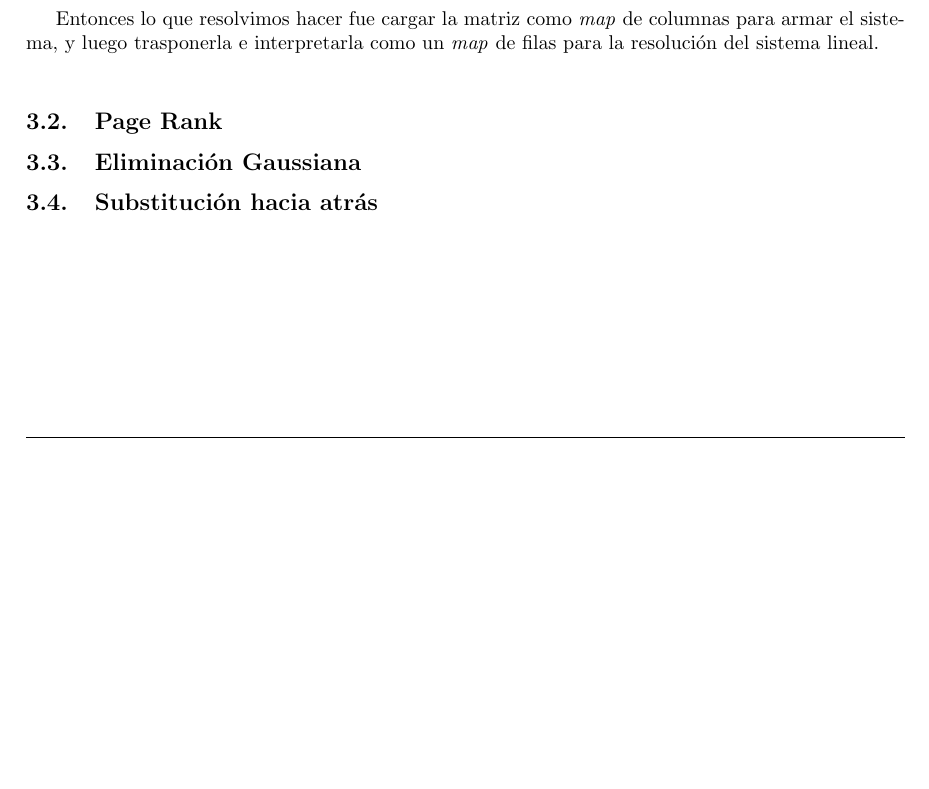
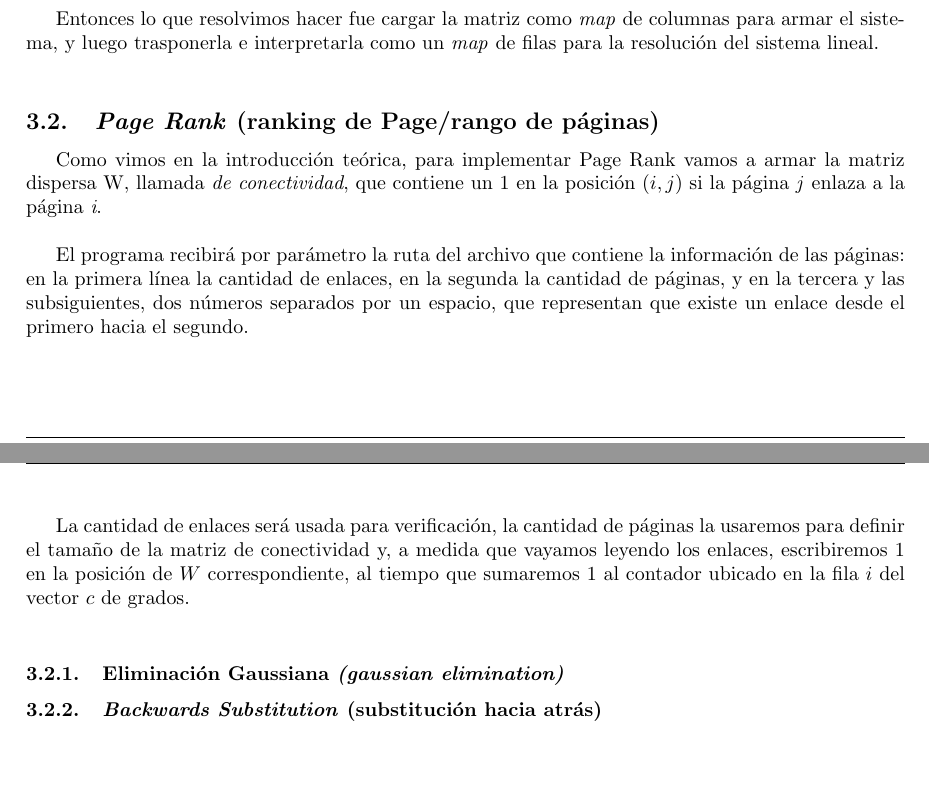
Before and after one commit to CatOfTheCannals/page_rank, a LaTeX document (report/report.tex, which reads report/sections/development.tex): part of page 6 of 11 before the commit and two parts of pages 6 and 7 of 12 after it, the two joined at a grey line, cut so that both start at the same text, the shorter picture padded with empty space. Compiled offline with pdfLaTeX; a LaTeX package or settings file that is missing is left out.

Commit message:
intro: development: page rank section almost finished

```diff
--- a/report/sections/development.tex
+++ b/report/sections/development.tex
@@ -36,8 +36,17 @@
 
 		Entonces lo que resolvimos hacer fue cargar la matriz como \textit{map} de columnas para armar el sistema, y luego trasponerla e interpretarla como un \textit{map} de filas para la resolución del sistema lineal. \\
 
-	\subsection{Page Rank}
+	\subsection{\textit{Page Rank} (ranking de Page/rango de páginas)}
 
-	\subsection{Eliminación Gaussiana}
+		Como vimos en la introducción teórica, para implementar Page Rank vamos a armar la matriz dispersa W, llamada \textit{de conectividad}, que contiene un 1 en la posición $(i,j)$ si la página \textit{j} enlaza a la página \textit{i}. \\
 
-	\subsection{Substitución hacia atrás}
+		El programa recibirá por parámetro la ruta del archivo que contiene la información de las páginas: en la primera línea la cantidad de enlaces, en la segunda la cantidad de páginas, y en la tercera y las subsiguientes, dos números separados por un espacio, que representan que existe un enlace desde el primero hacia el segundo. \\
+
+		La cantidad de enlaces será usada para verificación, la cantidad de páginas la usaremos para definir el tamaño de la matriz de conectividad y, a medida que vayamos leyendo los enlaces, escribiremos $1$ en la posición de $W$ correspondiente, al tiempo que sumaremos $1$ al contador ubicado en la fila $i$ del vector $c$ de grados. \\
+
+
+		\subsubsection{Eliminación Gaussiana \textit{(gaussian elimination)}}
+
+
+
+		\subsubsection{\textit{Backwards Substitution} (substitución hacia atrás)}
```
